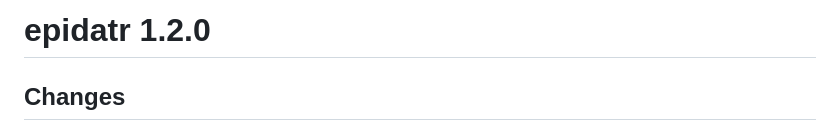
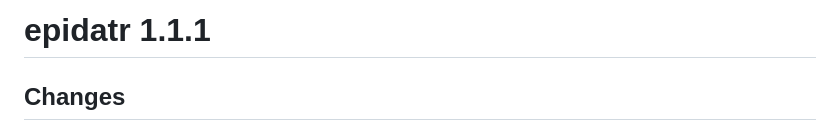
Before and after one commit to cmu-delphi/epidatr, a Markdown page: NEWS.md, the part around the change. Rendered like a GitHub page.

Commit message:
Lower news version number
Co-authored-by: David Weber <david.weber2@pm.me>

```diff
--- a/NEWS.md
+++ b/NEWS.md
@@ -1,4 +1,4 @@
-# epidatr 1.2.0
+# epidatr 1.1.1
 
 ## Changes
 
```
